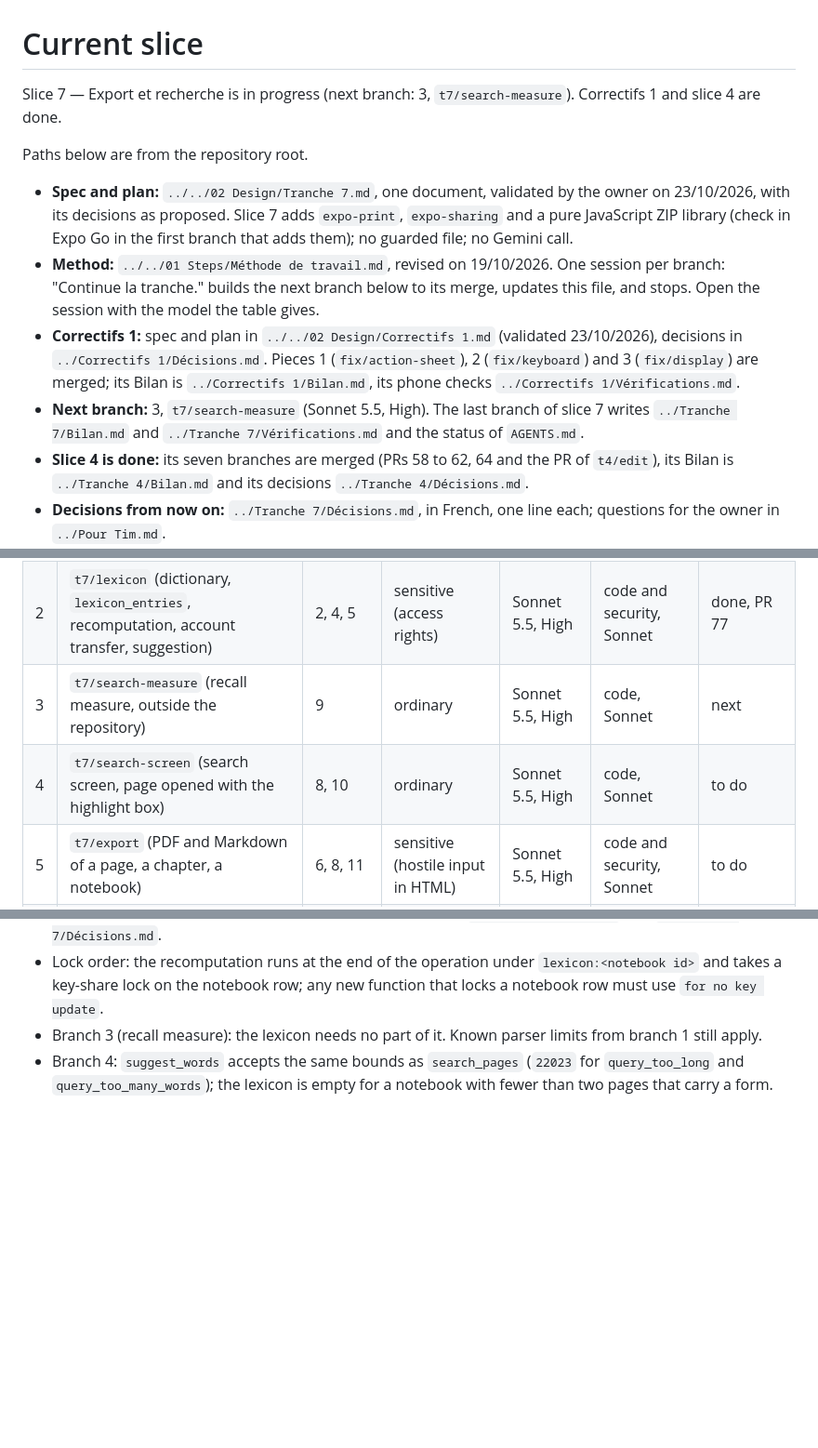
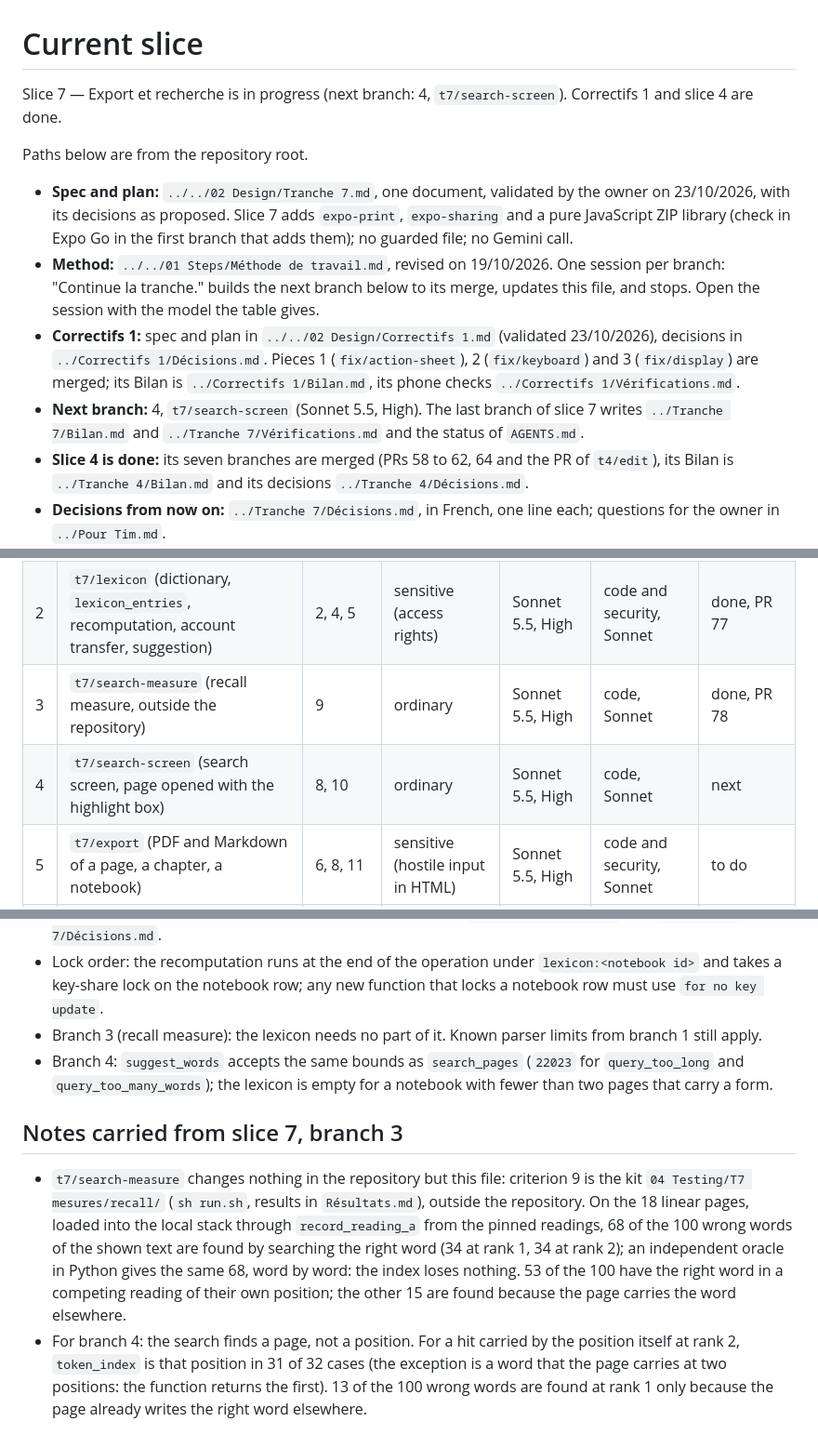
Before and after one commit to Uleenis/NotesScannerApp, a Markdown page: docs/slice.md, 3 parts joined by grey strips. Shown at 93% size. Drawn GitHub-style; blank space fills up the shorter version.

Commit message:
Record the recall measure of the search in docs/slice.md
Criterion 9 is measured by a kit kept outside the repository: the 18
linear pages are loaded into the local stack from the pinned readings and
every wrong word is searched by its right word. The index loses nothing
against an independent oracle.

Co-Authored-By: Claude Sonnet 5.5 <noreply@anthropic.com>

```diff
--- a/docs/slice.md
+++ b/docs/slice.md
@@ -1,13 +1,13 @@
 # Current slice
 
-Slice 7 — Export et recherche is in progress (next branch: 3, `t7/search-measure`). Correctifs 1 and slice 4 are done.
+Slice 7 — Export et recherche is in progress (next branch: 4, `t7/search-screen`). Correctifs 1 and slice 4 are done.
 
 Paths below are from the repository root.
 
 - **Spec and plan:** `../../02 Design/Tranche 7.md`, one document, validated by the owner on 23/10/2026, with its decisions as proposed. Slice 7 adds `expo-print`, `expo-sharing` and a pure JavaScript ZIP library (check in Expo Go in the first branch that adds them); no guarded file; no Gemini call.
 - **Method:** `../../01 Steps/Méthode de travail.md`, revised on 19/10/2026. One session per branch: "Continue la tranche." builds the next branch below to its merge, updates this file, and stops. Open the session with the model the table gives.
 - **Correctifs 1:** spec and plan in `../../02 Design/Correctifs 1.md` (validated 23/10/2026), decisions in `../Correctifs 1/Décisions.md`. Pieces 1 (`fix/action-sheet`), 2 (`fix/keyboard`) and 3 (`fix/display`) are merged; its Bilan is `../Correctifs 1/Bilan.md`, its phone checks `../Correctifs 1/Vérifications.md`.
-- **Next branch:** 3, `t7/search-measure` (Sonnet 5.5, High). The last branch of slice 7 writes `../Tranche 7/Bilan.md` and `../Tranche 7/Vérifications.md` and the status of `AGENTS.md`.
+- **Next branch:** 4, `t7/search-screen` (Sonnet 5.5, High). The last branch of slice 7 writes `../Tranche 7/Bilan.md` and `../Tranche 7/Vérifications.md` and the status of `AGENTS.md`.
 - **Slice 4 is done:** its seven branches are merged (PRs 58 to 62, 64 and the PR of `t4/edit`), its Bilan is `../Tranche 4/Bilan.md` and its decisions `../Tranche 4/Décisions.md`.
 - **Decisions from now on:** `../Tranche 7/Décisions.md`, in French, one line each; questions for the owner in `../Pour Tim.md`.
 - **Guarded files:** only the referee (`.claude/`, `.githooks/`, `.github/`, `scripts/`, the two guardrail tests, gitleaks). A slice that needs one prepares one patch and writes it in `../Pour Tim.md`.
@@ -21,8 +21,8 @@ Paths below are from the repository root.
 |---|---|---|---|---|---|---|
 | 1 | `t7/search-db` (full-text index, two-rank search function, bounds, excerpts, rights) | 1, 2, 3 | sensitive (access rights) | Sonnet 5.5, High | code and security, Sonnet | done, PR 74 merged |
 | 2 | `t7/lexicon` (dictionary, `lexicon_entries`, recomputation, account transfer, suggestion) | 2, 4, 5 | sensitive (access rights) | Sonnet 5.5, High | code and security, Sonnet | done, PR 77 |
-| 3 | `t7/search-measure` (recall measure, outside the repository) | 9 | ordinary | Sonnet 5.5, High | code, Sonnet | next |
-| 4 | `t7/search-screen` (search screen, page opened with the highlight box) | 8, 10 | ordinary | Sonnet 5.5, High | code, Sonnet | to do |
+| 3 | `t7/search-measure` (recall measure, outside the repository) | 9 | ordinary | Sonnet 5.5, High | code, Sonnet | done, PR 78 |
+| 4 | `t7/search-screen` (search screen, page opened with the highlight box) | 8, 10 | ordinary | Sonnet 5.5, High | code, Sonnet | next |
 | 5 | `t7/export` (PDF and Markdown of a page, a chapter, a notebook) | 6, 8, 11 | sensitive (hostile input in HTML) | Sonnet 5.5, High | code and security, Sonnet | to do |
 | 6 | `t7/my-data` (export of "my data" on the phone) | 7, 8, 12 | sensitive (users' files) | Sonnet 5.5, High | code and security, Sonnet | to do |
 
@@ -163,3 +163,8 @@ Done: 13 branches, PRs 24, 27 to 31 and 38 to 43, and the PR of branch 12; what
 - Lock order: the recomputation runs at the end of the operation under `lexicon:<notebook id>` and takes a key-share lock on the notebook row; any new function that locks a notebook row must use `for no key update`.
 - Branch 3 (recall measure): the lexicon needs no part of it. Known parser limits from branch 1 still apply.
 - Branch 4: `suggest_words` accepts the same bounds as `search_pages` (`22023` for `query_too_long` and `query_too_many_words`); the lexicon is empty for a notebook with fewer than two pages that carry a form.
+
+## Notes carried from slice 7, branch 3
+
+- `t7/search-measure` changes nothing in the repository but this file: criterion 9 is the kit `04 Testing/T7 mesures/recall/` (`sh run.sh`, results in `Résultats.md`), outside the repository. On the 18 linear pages, loaded into the local stack through `record_reading_a` from the pinned readings, 68 of the 100 wrong words of the shown text are found by searching the right word (34 at rank 1, 34 at rank 2); an independent oracle in Python gives the same 68, word by word: the index loses nothing. 53 of the 100 have the right word in a competing reading of their own position; the other 15 are found because the page carries the word elsewhere.
+- For branch 4: the search finds a page, not a position. For a hit carried by the position itself at rank 2, `token_index` is that position in 31 of 32 cases (the exception is a word that the page carries at two positions: the function returns the first). 13 of the 100 wrong words are found at rank 1 only because the page already writes the right word elsewhere.
```
